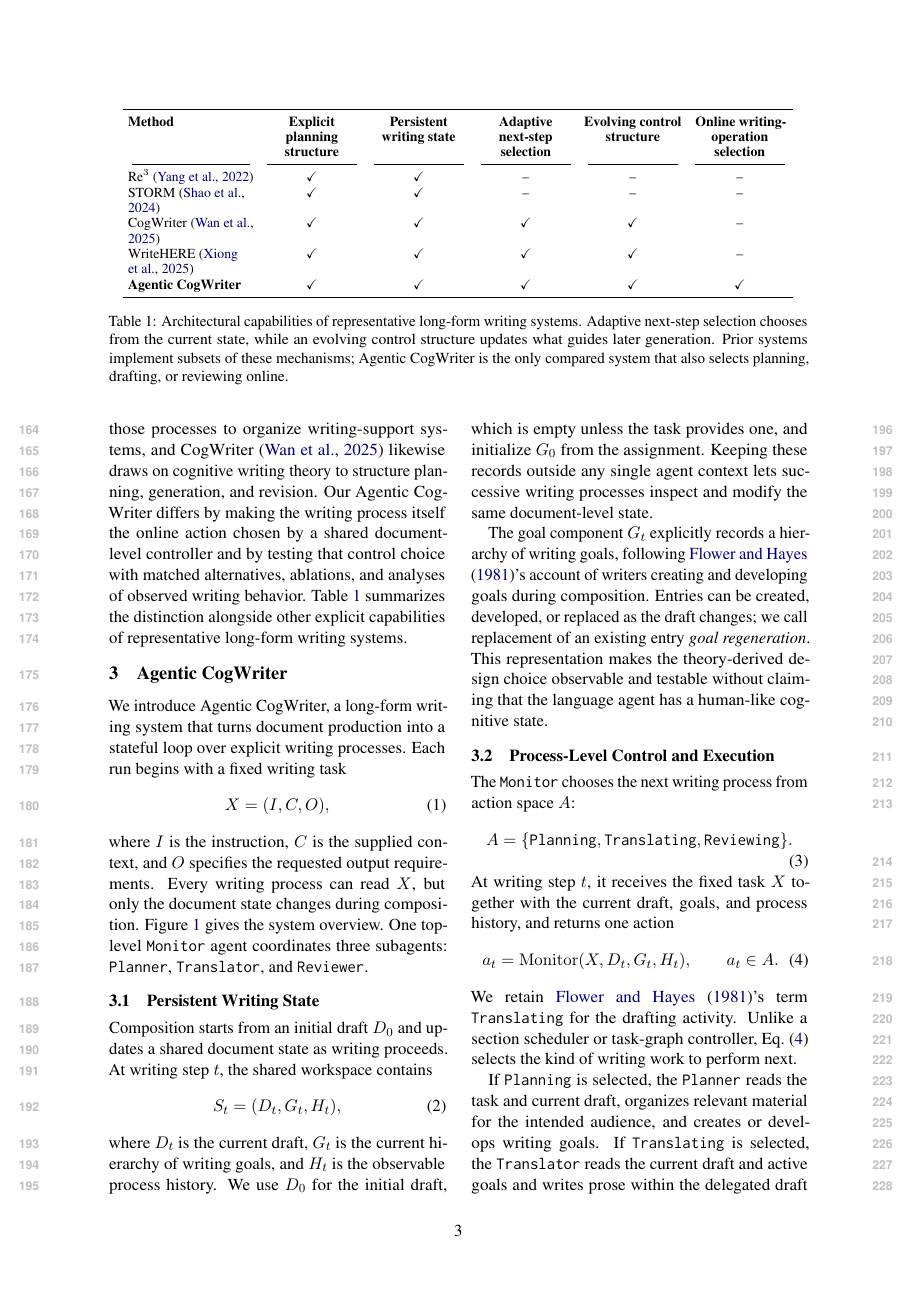
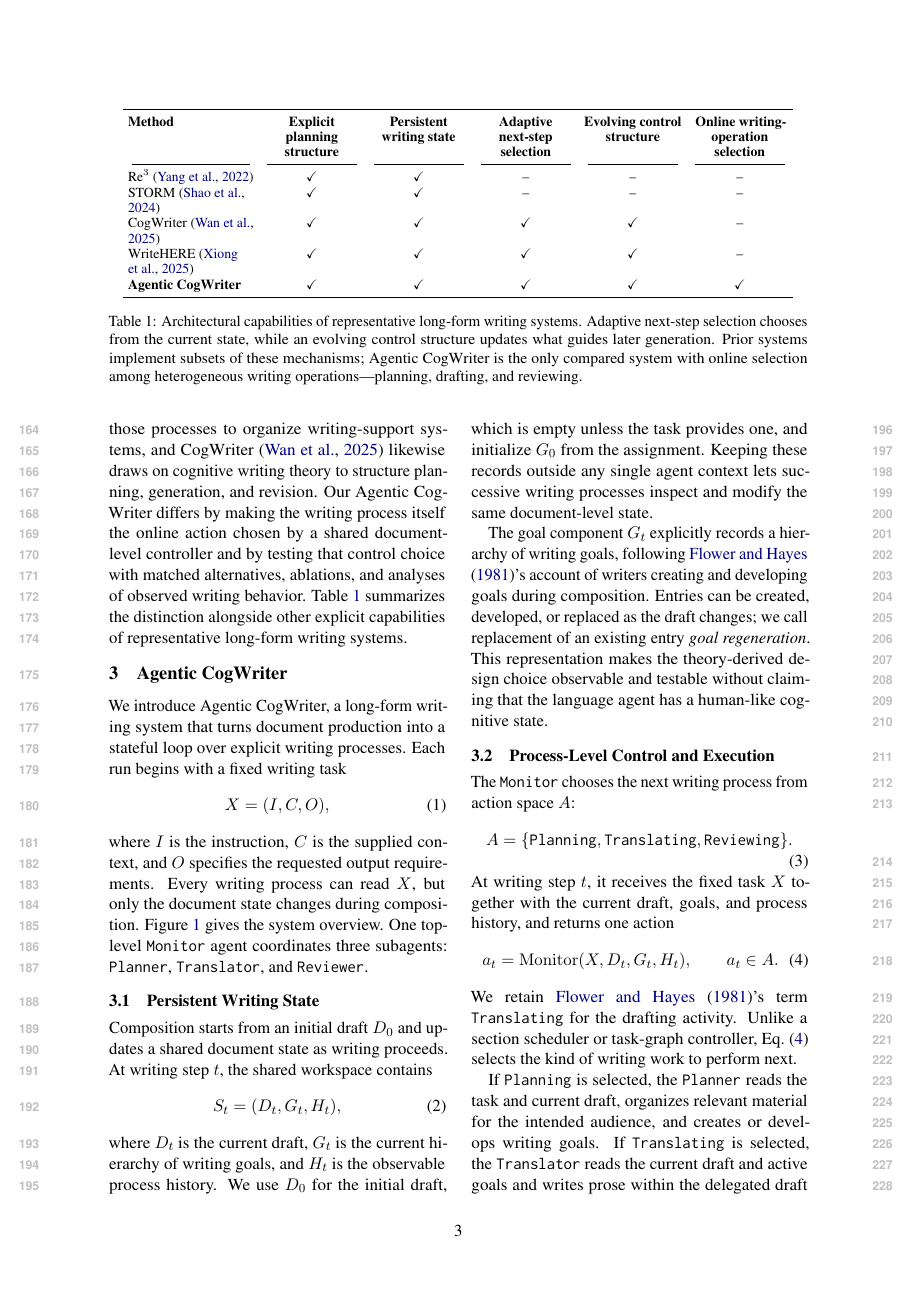
Before and after one commit to shunk031/agentic-cognitive-writing, a LaTeX paper (paper/acl_latex.tex, which reads paper/tab/appendix-comparison.tex): page 3 of 40. Compiled offline with pdfLaTeX.

Commit message:
paper: preserve general related-work takeaway

```diff
--- a/paper/tab/appendix-comparison.tex
+++ b/paper/tab/appendix-comparison.tex
@@ -23,6 +23,6 @@ WriteHERE~\citep{xiong2025beyond}
 & \yes & \yes & \yes & \yes & \yes \\
 \bottomrule
 \end{tabular}
-\caption{Architectural capabilities of representative long-form writing systems. Adaptive next-step selection chooses from the current state, while an evolving control structure updates what guides later generation. Prior systems implement subsets of these mechanisms; \condAgenticCogWriter\ is the only compared system that also selects planning, drafting, or reviewing online.}
+\caption{Architectural capabilities of representative long-form writing systems. Adaptive next-step selection chooses from the current state, while an evolving control structure updates what guides later generation. Prior systems implement subsets of these mechanisms; \condAgenticCogWriter\ is the only compared system with online selection among heterogeneous writing operations---planning, drafting, and reviewing.}
 \label{tab:architecture-comparison}
 \end{table*}
```
